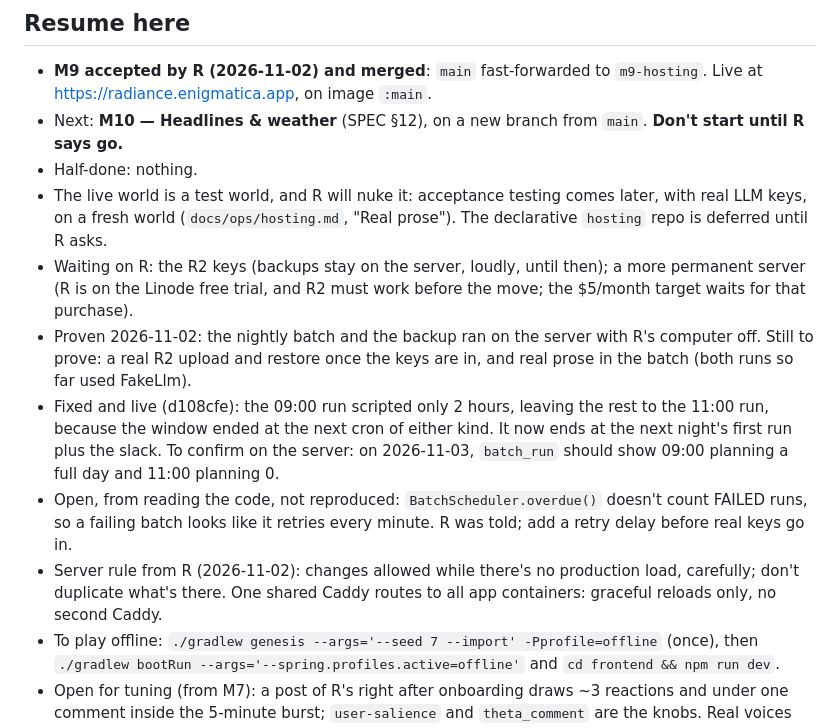
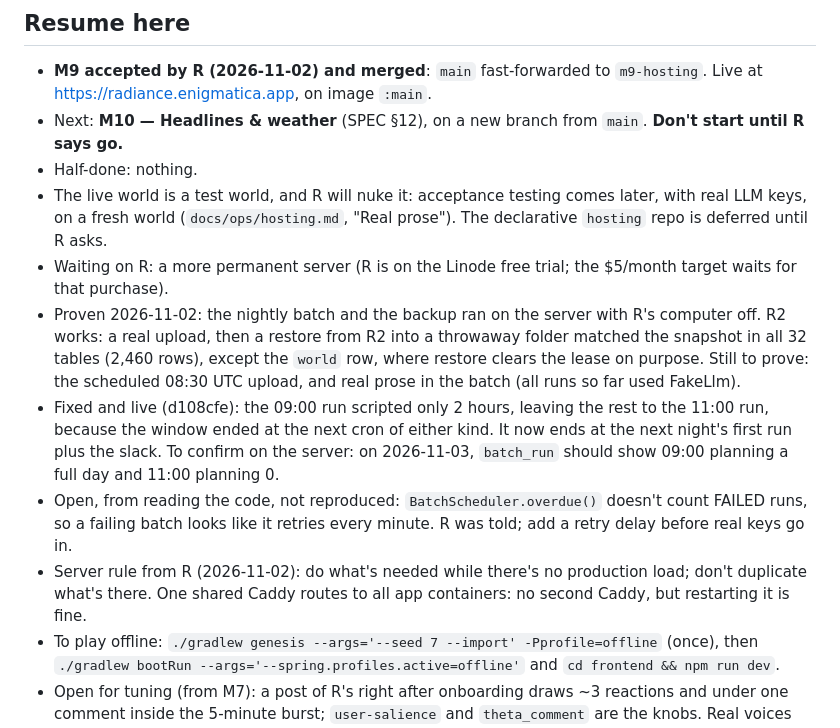
Before and after one commit to revoo/Radiance, a Markdown page: PROGRESS.md, the part around the change. Rendered like a GitHub page.

Commit message:
docs(progress): R2 upload and restore proven; Caddy restart allowed
Co-Authored-By: Claude Opus 5.5 <noreply@anthropic.com>

```diff
--- a/PROGRESS.md
+++ b/PROGRESS.md
@@ -7,17 +7,18 @@
 - Half-done: nothing.
 - The live world is a test world, and R will nuke it: acceptance testing comes later, with real LLM keys, on a
   fresh world (`docs/ops/hosting.md`, "Real prose"). The declarative `hosting` repo is deferred until R asks.
-- Waiting on R: the R2 keys (backups stay on the server, loudly, until then); a more permanent server (R is on the
-  Linode free trial, and R2 must work before the move; the $5/month target waits for that purchase).
-- Proven 2026-11-02: the nightly batch and the backup ran on the server with R's computer off. Still to prove: a
-  real R2 upload and restore once the keys are in, and real prose in the batch (both runs so far used FakeLlm).
+- Waiting on R: a more permanent server (R is on the Linode free trial; the $5/month target waits for that purchase).
+- Proven 2026-11-02: the nightly batch and the backup ran on the server with R's computer off. R2 works: a real
+  upload, then a restore from R2 into a throwaway folder matched the snapshot in all 32 tables (2,460 rows), except
+  the `world` row, where restore clears the lease on purpose. Still to prove: the scheduled 08:30 UTC upload, and real
+  prose in the batch (all runs so far used FakeLlm).
 - Fixed and live (d108cfe): the 09:00 run scripted only 2 hours, leaving the rest to the 11:00 run, because the
   window ended at the next cron of either kind. It now ends at the next night's first run plus the slack. To confirm
   on the server: on 2026-11-03, `batch_run` should show 09:00 planning a full day and 11:00 planning 0.
 - Open, from reading the code, not reproduced: `BatchScheduler.overdue()` doesn't count FAILED runs, so a failing
   batch looks like it retries every minute. R was told; add a retry delay before real keys go in.
-- Server rule from R (2026-11-02): changes allowed while there's no production load, carefully; don't duplicate
-  what's there. One shared Caddy routes to all app containers: graceful reloads only, no second Caddy.
+- Server rule from R (2026-11-02): do what's needed while there's no production load; don't duplicate what's there.
+  One shared Caddy routes to all app containers: no second Caddy, but restarting it is fine.
 - To play offline: `./gradlew genesis --args='--seed 7 --import' -Pprofile=offline` (once), then
   `./gradlew bootRun --args='--spring.profiles.active=offline'` and `cd frontend && npm run dev`.
 - Open for tuning (from M7): a post of R's right after onboarding draws ~3 reactions and under one comment
```
